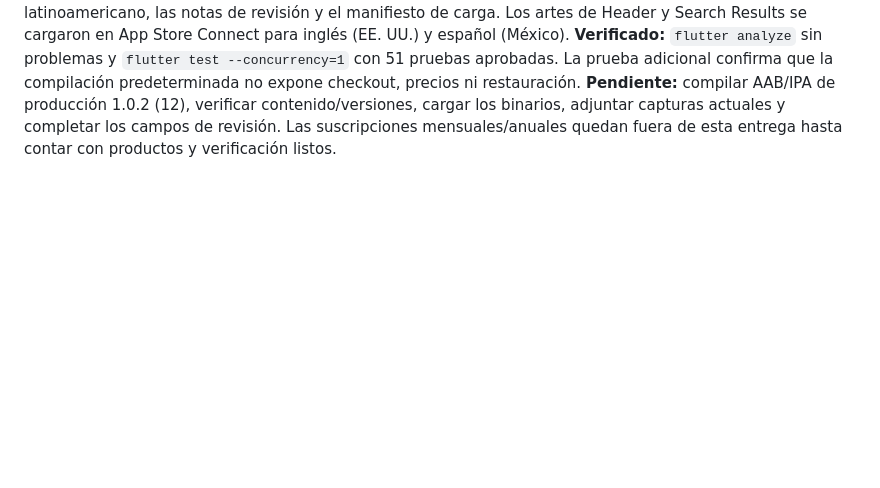
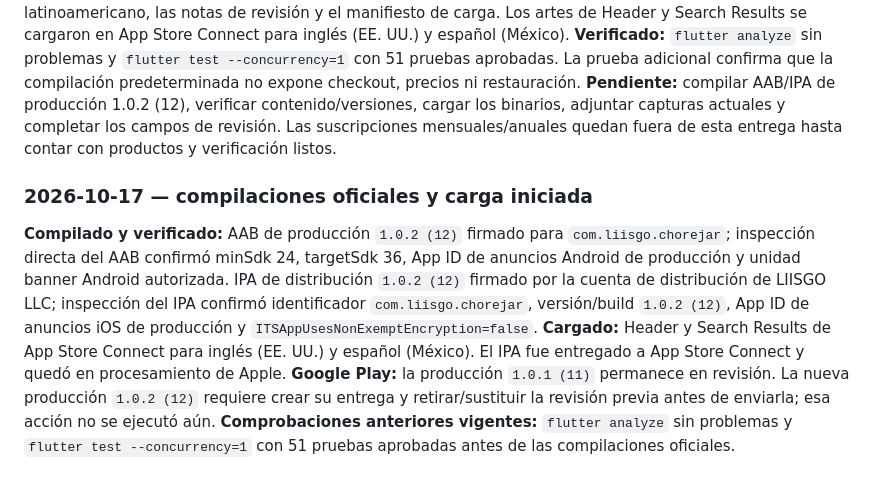
Before and after one commit to acesoftware365/chorejar, a Markdown page: PROJECT_LOG.md, the part around the change. Rendered like a GitHub page; blank space fills up the shorter version.

Commit message:
Record 1.0.2 production artifacts

```diff
--- a/PROJECT_LOG.md
+++ b/PROJECT_LOG.md
@@ -1311,3 +1311,9 @@ shows the prompt. See `store_assets/review/1.0.2/EXPORT_COMPLIANCE.md`.
 **Materiales:** creados los textos reales de Google Play y App Store para 1.0.2 en inglés y español latinoamericano, las notas de revisión y el manifiesto de carga. Los artes de Header y Search Results se cargaron en App Store Connect para inglés (EE. UU.) y español (México).
 **Verificado:** `flutter analyze` sin problemas y `flutter test --concurrency=1` con 51 pruebas aprobadas. La prueba adicional confirma que la compilación predeterminada no expone checkout, precios ni restauración.
 **Pendiente:** compilar AAB/IPA de producción 1.0.2 (12), verificar contenido/versiones, cargar los binarios, adjuntar capturas actuales y completar los campos de revisión. Las suscripciones mensuales/anuales quedan fuera de esta entrega hasta contar con productos y verificación listos.
+
+### 2026-10-17 — compilaciones oficiales y carga iniciada
+**Compilado y verificado:** AAB de producción `1.0.2 (12)` firmado para `com.liisgo.chorejar`; inspección directa del AAB confirmó minSdk 24, targetSdk 36, App ID de anuncios Android de producción y unidad banner Android autorizada. IPA de distribución `1.0.2 (12)` firmado por la cuenta de distribución de LIISGO LLC; inspección del IPA confirmó identificador `com.liisgo.chorejar`, versión/build `1.0.2 (12)`, App ID de anuncios iOS de producción y `ITSAppUsesNonExemptEncryption=false`.
+**Cargado:** Header y Search Results de App Store Connect para inglés (EE. UU.) y español (México). El IPA fue entregado a App Store Connect y quedó en procesamiento de Apple.
+**Google Play:** la producción `1.0.1 (11)` permanece en revisión. La nueva producción `1.0.2 (12)` requiere crear su entrega y retirar/sustituir la revisión previa antes de enviarla; esa acción no se ejecutó aún.
+**Comprobaciones anteriores vigentes:** `flutter analyze` sin problemas y `flutter test --concurrency=1` con 51 pruebas aprobadas antes de las compilaciones oficiales.
```
